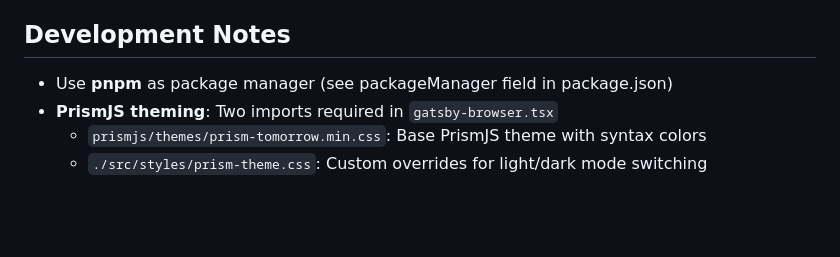
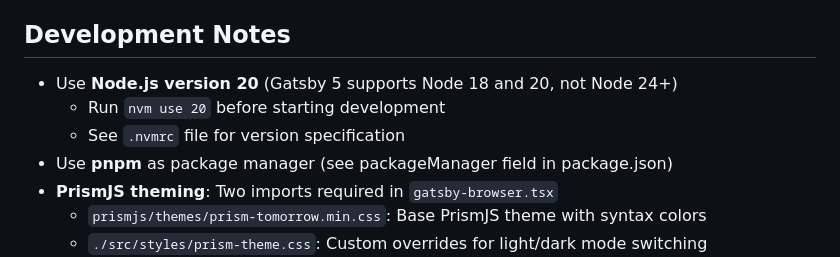
Before and after one commit to jdy8739/logdo, a Markdown page: CLAUDE.md, the part around the change. Drawn GitHub-style; blank space fills up the shorter version.

Commit message:
docs: add Node.js version requirement to CLAUDE.md

```diff
--- a/CLAUDE.md
+++ b/CLAUDE.md
@@ -124,6 +124,9 @@ src/
 
 ## Development Notes
 
+- Use **Node.js version 20** (Gatsby 5 supports Node 18 and 20, not Node 24+)
+  - Run `nvm use 20` before starting development
+  - See `.nvmrc` file for version specification
 - Use **pnpm** as package manager (see packageManager field in package.json)
 - **PrismJS theming**: Two imports required in `gatsby-browser.tsx`
   - `prismjs/themes/prism-tomorrow.min.css`: Base PrismJS theme with syntax colors
```
